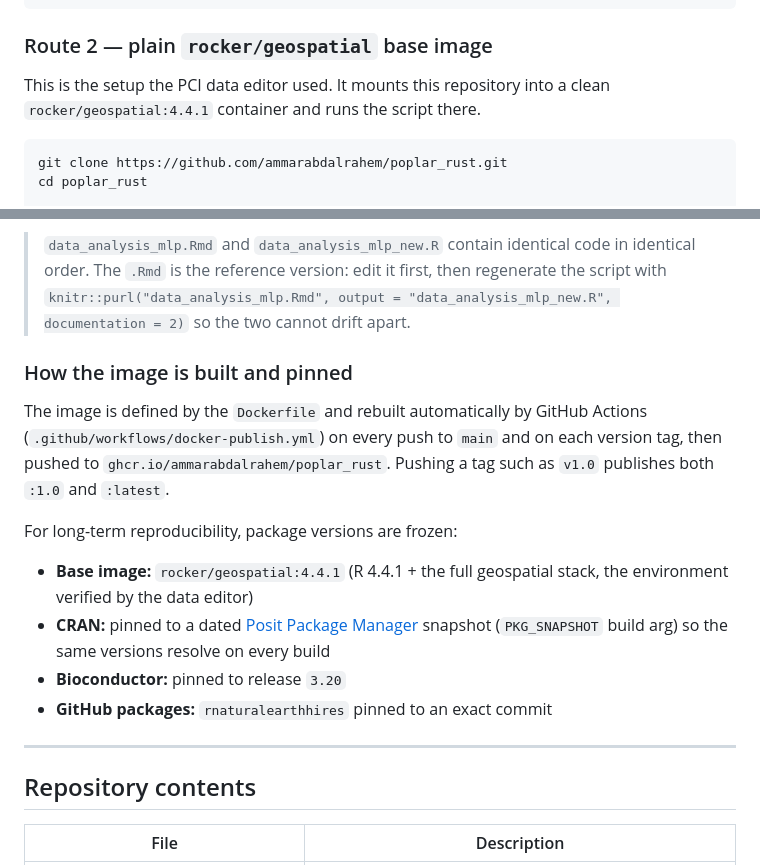
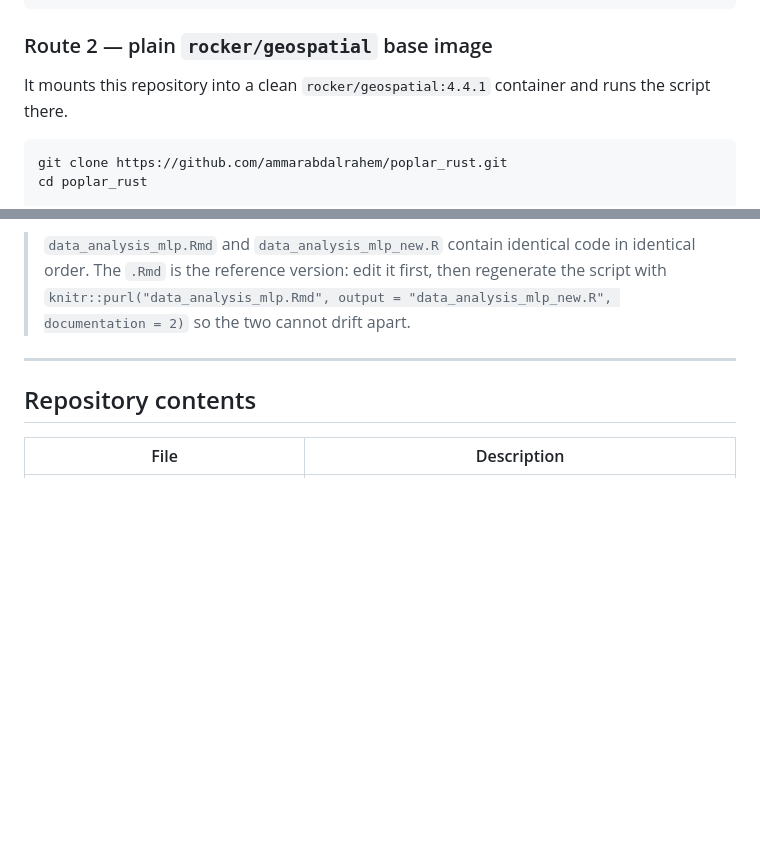
Before and after one commit to ammarabdalrahem/poplar_rust, a Markdown page: README.md, 2 parts joined by grey strips. Rendered like a GitHub page; blank space fills up the shorter version.

Commit message:
Remove image build and version pinning details
Removed section about image build and version pinning from README.

````diff
--- a/README.md
+++ b/README.md
@@ -72,7 +72,7 @@ docker run --rm --platform=linux/amd64 \
 
 ### Route 2 — plain `rocker/geospatial` base image
 
-This is the setup the PCI data editor used. It mounts this repository into a clean
+ It mounts this repository into a clean
 `rocker/geospatial:4.4.1` container and runs the script there.
 
 ```bash
@@ -136,20 +136,6 @@ middle — later sections depend on objects created earlier.
 > regenerate the script with
 > `knitr::purl("data_analysis_mlp.Rmd", output = "data_analysis_mlp_new.R", documentation = 2)`
 > so the two cannot drift apart.
-
-### How the image is built and pinned
-
-The image is defined by the `Dockerfile` and rebuilt automatically by GitHub
-Actions (`.github/workflows/docker-publish.yml`) on every push to `main` and on
-each version tag, then pushed to `ghcr.io/ammarabdalrahem/poplar_rust`.
-Pushing a tag such as `v1.0` publishes both `:1.0` and `:latest`.
-
-For long-term reproducibility, package versions are frozen:
-
-- **Base image:** `rocker/geospatial:4.4.1` (R 4.4.1 + the full geospatial stack, the environment verified by the data editor)
-- **CRAN:** pinned to a dated [Posit Package Manager](https://packagemanager.posit.co/) snapshot (`PKG_SNAPSHOT` build arg) so the same versions resolve on every build
-- **Bioconductor:** pinned to release `3.20`
-- **GitHub packages:** `rnaturalearthhires` pinned to an exact commit
 
 ---
 
````
